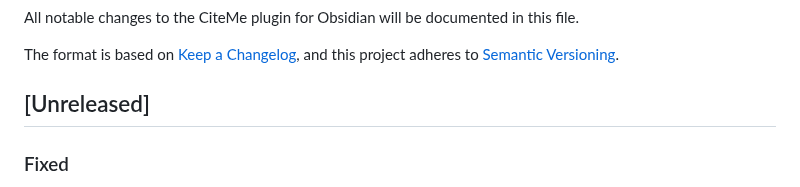
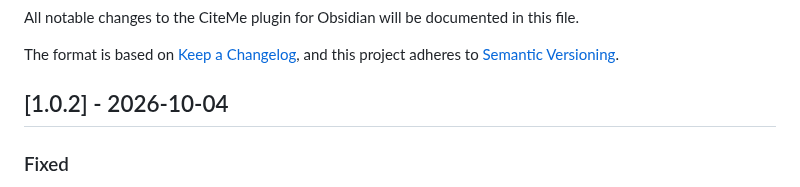
Before and after one commit to danielnichiata96/obsidian-citeme, a Markdown page: CHANGELOG.md, the part around the change. GitHub-like rendering.

```diff
--- a/CHANGELOG.md
+++ b/CHANGELOG.md
@@ -5,7 +5,7 @@ All notable changes to the CiteMe plugin for Obsidian will be documented in this
 The format is based on [Keep a Changelog](https://keepachangelog.com/en/1.1.0/),
 and this project adheres to [Semantic Versioning](https://semver.org/spec/v2.0.0.html).
 
-## [Unreleased]
+## [1.0.2] - 2026-10-04
 
 ### Fixed
 - After inserting a citation, the cursor sits after it. It used to stay in front, so the next keystroke landed before the citation.
```
Also changed, not shown: README.md (+6 -0 lines), docs/screenshots/insert-and-references.png (added), docs/screenshots/search.png (added), docs/screenshots/settings.png (added), 5 other files.
